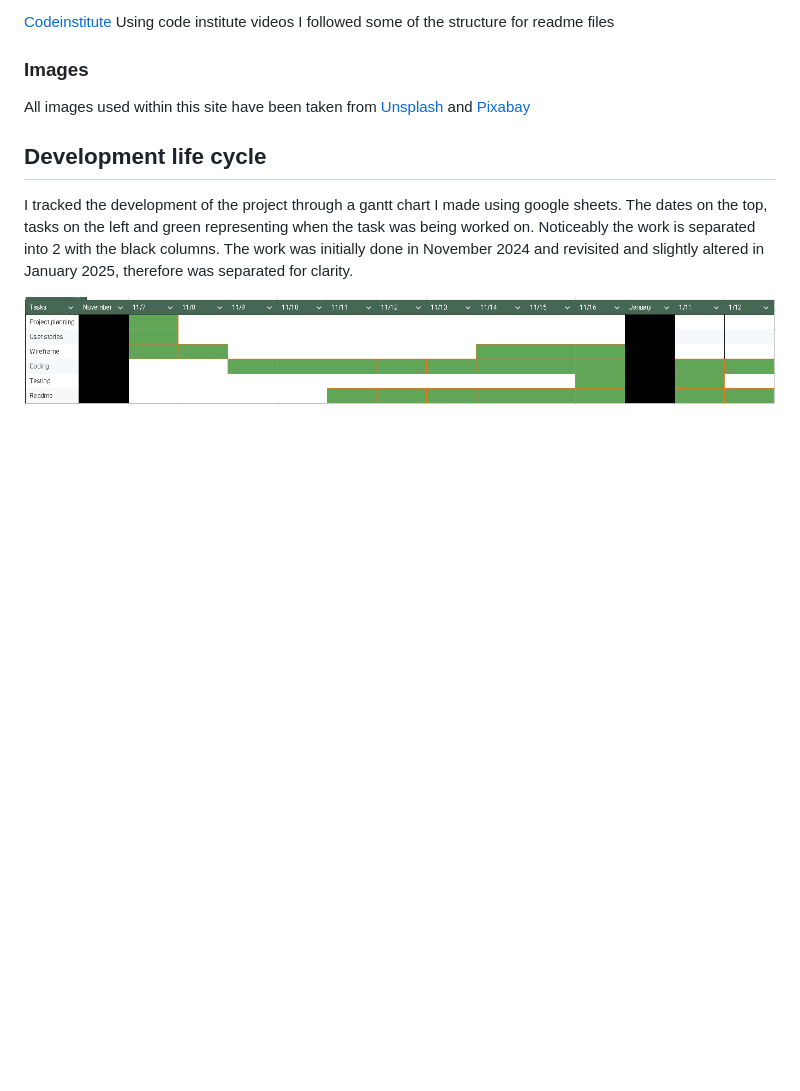
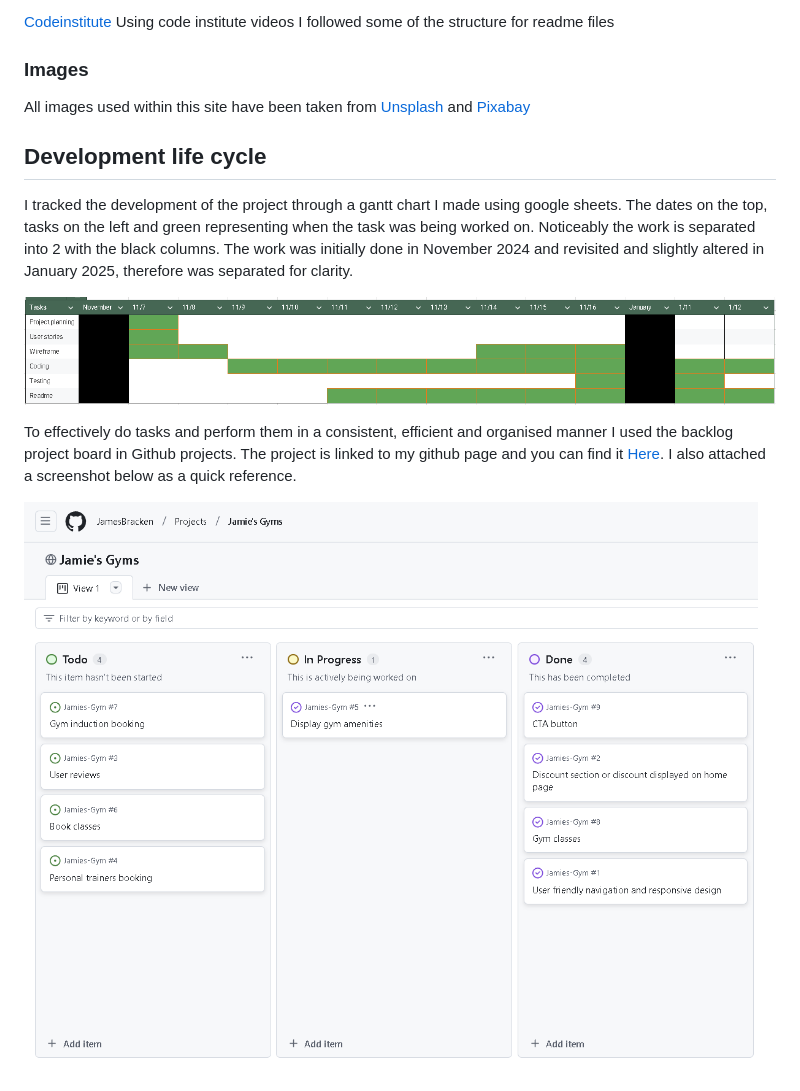
Before and after one commit to JamesBracken/Jamies-Gym, a Markdown page: README.md, the part around the change. GitHub-like rendering; pictures changed too: assets/images/readme/project-backlog.PNG (added); blank space fills up the shorter version.

Commit message:
Add: development project backlog

```diff
--- a/README.md
+++ b/README.md
@@ -443,3 +443,7 @@ I tracked the development of the project through a gantt chart I made using goog
 Noticeably the work is separated into 2 with the black columns. The work was initially done in November 2024 and revisited and slightly altered in January 2025, therefore was separated for clarity.
 
 ![Gantt chart](./assets/images/readme/gantt-chart.PNG)
+
+To effectively do tasks and perform them in a consistent, efficient and organised manner I used the backlog project board in Github projects. The project is linked to my github page and you can find it [Here](https://github.com/users/JamesBracken/projects/5/views/1). I also attached a screenshot below as a quick reference.
+
+![Screenshot of my backlog project planning board on github](./assets/images/readme/project-backlog.PNG)
```
